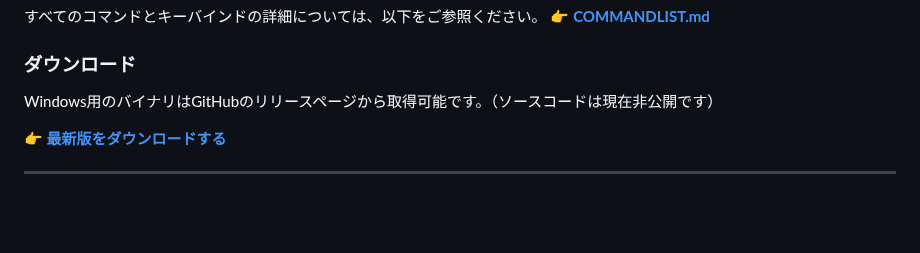
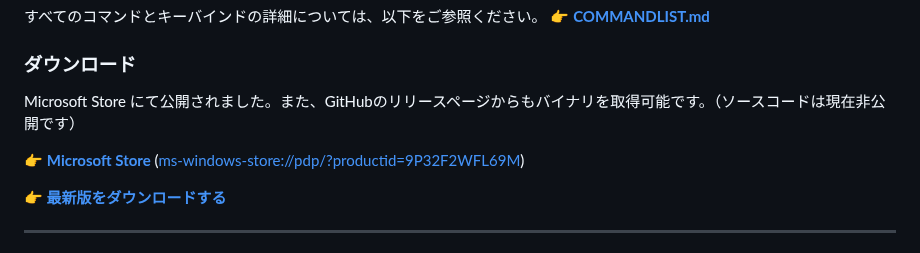
Before and after one commit to kurouna/elecxzy, a Markdown page: README.md, the part around one of its changes. Rendered like a GitHub page; blank space fills up the shorter version.

```diff
--- a/README.md
+++ b/README.md
@@ -214,7 +226,9 @@ Lispなどのスクリプトエンジンは内蔵していませんが、テキ
 
 ### ダウンロード
 
-Windows用のバイナリはGitHubのリリースページから取得可能です。（ソースコードは現在非公開です）
+Microsoft Store にて公開されました。また、GitHubのリリースページからもバイナリを取得可能です。（ソースコードは現在非公開です）
+
+👉 **[Microsoft Store](https://apps.microsoft.com/detail/9P32F2WFL69M)** ([ms-windows-store://pdp/?productid=9P32F2WFL69M](ms-windows-store://pdp/?productid=9P32F2WFL69M))
 
 👉 **[最新版をダウンロードする](https://github.com/kurouna/elecxzy/releases)**
 
```
Also changed, not shown: other parts of README.md (+13 -1 lines).
